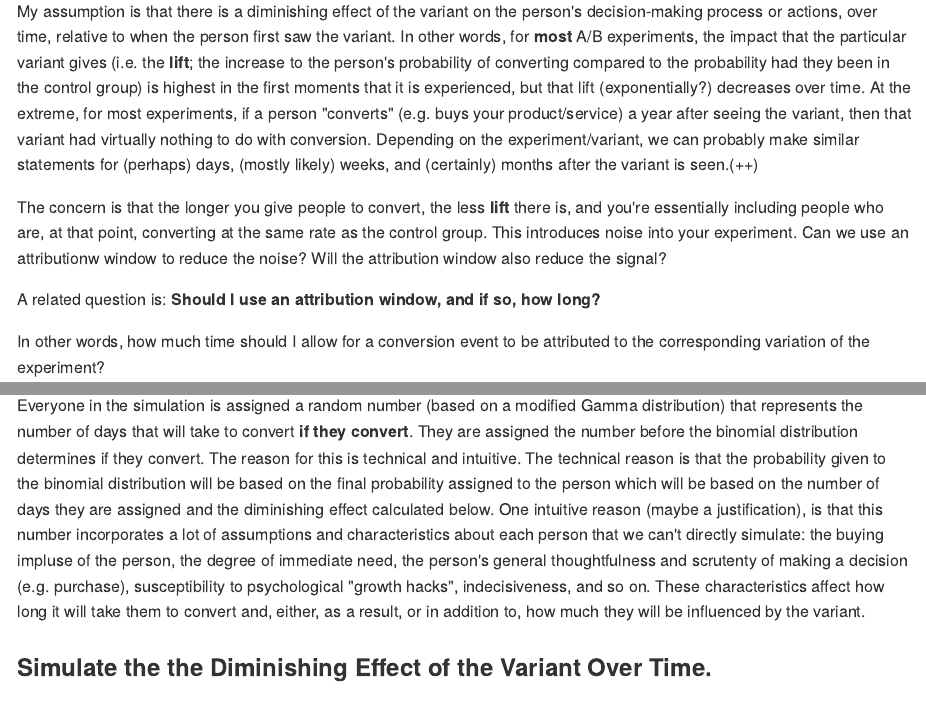
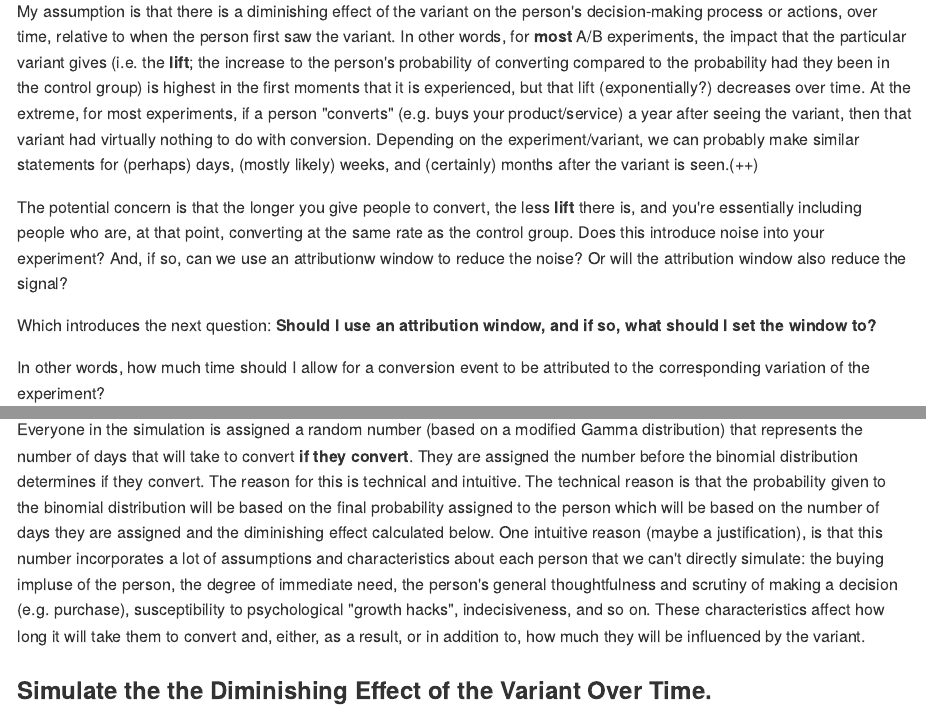
Before and after one commit to shane-kercheval/misc-projects, an R Markdown document (attribution-window-effects/attribution-window-simulation.Rmd): the page in a window 1100 px wide, from 620 px down, and a second part further down, joined at a grey line. The pictures show the output file attribution-window-effects/attribution-window-simulation.md that the author committed with the source, drawn offline in the style of GitHub.

Commit message:
AWS - proof reading

````diff
--- a/attribution-window-effects/attribution-window-simulation.Rmd
+++ b/attribution-window-effects/attribution-window-simulation.Rmd
@@ -34,9 +34,9 @@ The first question is: **How does the diminishing lift of the variant, over time
 
 My assumption is that there is a diminishing effect of the variant on the person's decision-making process or actions, over time, relative to when the person first saw the variant. In other words, for **most** A/B experiments, the impact that the particular variant gives (i.e. the **lift**; the increase to the person's probability of converting compared to the probability had they been in the control group) is highest in the first moments that it is experienced, but that lift (exponentially?) decreases over time. At the extreme, for most experiments, if a person "converts" (e.g. buys your product/service) a year after seeing the variant, then that variant had virtually nothing to do with conversion. Depending on the experiment/variant, we can probably make similar statements for (perhaps) days, (mostly likely) weeks, and (certainly) months after the variant is seen.(++)
 
-The concern is that the longer you give people to convert, the less **lift** there is, and you're essentially including people who are, at that point, converting at the same rate as the control group. This introduces noise into your experiment. Can we use an attributionw window to reduce the noise? Will the attribution window also reduce the signal?
+The potential concern is that the longer you give people to convert, the less **lift** there is, and you're essentially including people who are, at that point, converting at the same rate as the control group. Does this introduce noise into your experiment? And, if so, can we use an attributionw window to reduce the noise? Or will the attribution window also reduce the signal?
 
-A related question is: **Should I use an attribution window, and if so, how long?**
+Which introduces the next question: **Should I use an attribution window, and if so, what should I set the window to?**
 
 In other words, how much time should I allow for a conversion event to be attributed to the corresponding variation of the experiment?
 
@@ -258,7 +258,7 @@ traffic %>%
          fill='Conversion Rate')
 ```
 
-Everyone in the simulation is assigned a random number (based on a modified Gamma distribution) that represents the number of days that will take to convert **if they convert**. They are assigned the number before the binomial distribution determines if they convert. The reason for this is technical and intuitive. The technical reason is that the probability given to the binomial distribution will be based on the final probability assigned to the person which will be based on the number of days they are assigned and the diminishing effect calculated below. One intuitive reason (maybe a justification), is that this number incorporates a lot of assumptions and characteristics about each person that we can't directly simulate: the buying impluse of the person, the degree of immediate need, the person's general thoughtfulness and scrutenty of making a decision (e.g. purchase), susceptibility to psychological "growth hacks", indecisiveness, and so on. These characteristics affect how long it will take them to convert and, either, as a result, or in addition to, how much they will be influenced by the variant.
+Everyone in the simulation is assigned a random number (based on a modified Gamma distribution) that represents the number of days that will take to convert **if they convert**. They are assigned the number before the binomial distribution determines if they convert. The reason for this is technical and intuitive. The technical reason is that the probability given to the binomial distribution will be based on the final probability assigned to the person which will be based on the number of days they are assigned and the diminishing effect calculated below. One intuitive reason (maybe a justification), is that this number incorporates a lot of assumptions and characteristics about each person that we can't directly simulate: the buying impluse of the person, the degree of immediate need, the person's general thoughtfulness and scrutiny of making a decision (e.g. purchase), susceptibility to psychological "growth hacks", indecisiveness, and so on. These characteristics affect how long it will take them to convert and, either, as a result, or in addition to, how much they will be influenced by the variant.
 
 ### Simulate the the Diminishing Effect of the Variant Over Time.
 
````
Also changed, not shown: attribution-window-effects/attribution-window-simulation.md, attribution-window-effects/attribution-window-simulation.Rmd (6 more changed lines), 7 other files.
